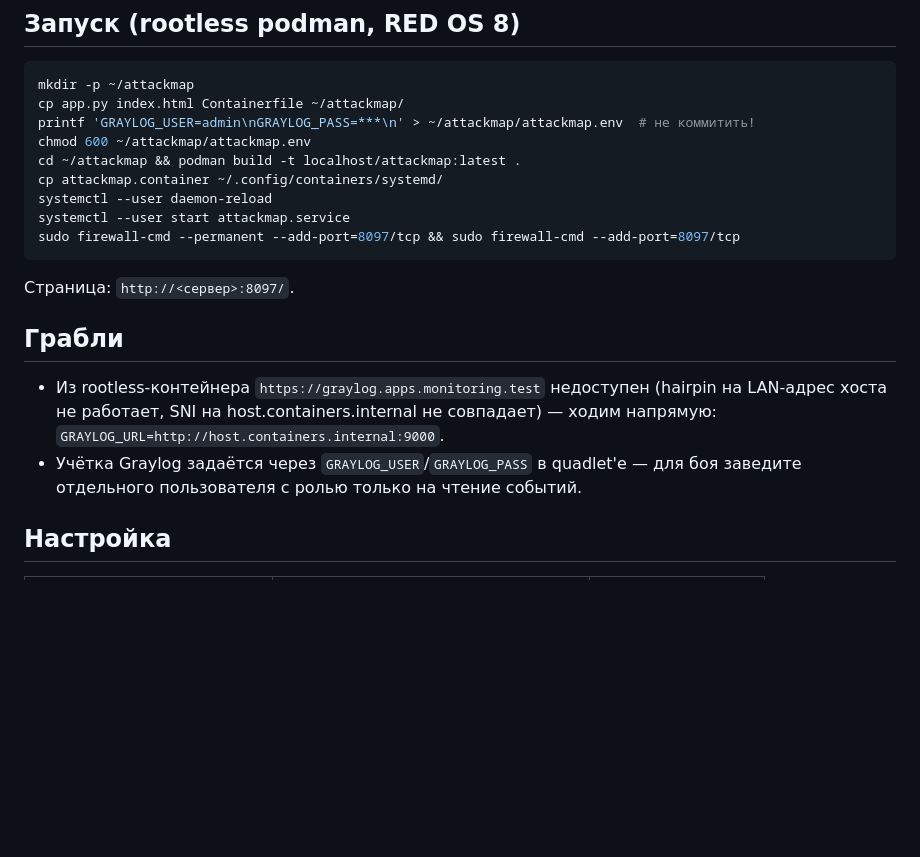
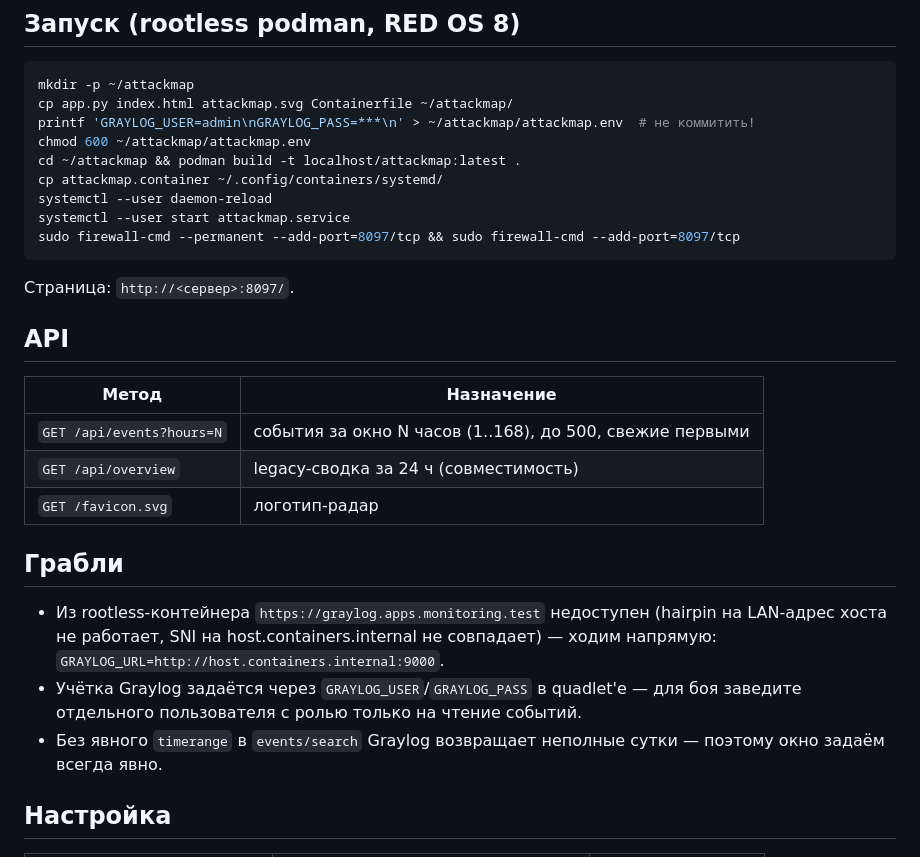
Before and after one commit to ArsIS-02/attackmap, a Markdown page: README.md, the part around one of its changes. GitHub-like rendering; blank space fills up the shorter version.

````diff
--- a/README.md
+++ b/README.md
@@ -20,7 +34,7 @@
 
 ```bash
 mkdir -p ~/attackmap
-cp app.py index.html Containerfile ~/attackmap/
+cp app.py index.html attackmap.svg Containerfile ~/attackmap/
 printf 'GRAYLOG_USER=admin\nGRAYLOG_PASS=***\n' > ~/attackmap/attackmap.env  # не коммитить!
 chmod 600 ~/attackmap/attackmap.env
 cd ~/attackmap && podman build -t localhost/attackmap:latest .
@@ -32,6 +46,14 @@ sudo firewall-cmd --permanent --add-port=8097/tcp && sudo firewall-cmd --add-por
 
 Страница: `http://<сервер>:8097/`.
 
+## API
+
+| Метод | Назначение |
+|---|---|
+| `GET /api/events?hours=N` | события за окно N часов (1..168), до 500, свежие первыми |
+| `GET /api/overview` | legacy-сводка за 24 ч (совместимость) |
+| `GET /favicon.svg` | логотип-радар |
+
 ## Грабли
 
 - Из rootless-контейнера `https://graylog.apps.monitoring.test` недоступен
@@ -39,6 +61,8 @@ sudo firewall-cmd --permanent --add-port=8097/tcp && sudo firewall-cmd --add-por
   не совпадает) — ходим напрямую: `GRAYLOG_URL=http://host.containers.internal:9000`.
 - Учётка Graylog задаётся через `GRAYLOG_USER`/`GRAYLOG_PASS` в quadlet'е —
   для боя заведите отдельного пользователя с ролью только на чтение событий.
+- Без явного `timerange` в `events/search` Graylog возвращает неполные сутки —
+  поэтому окно задаём всегда явно.
 
 ## Настройка
 
````
Also changed, not shown: other parts of README.md (+20 -6 lines), screenshots/attackmap-demo.gif (added), screenshots/history.png (added), screenshots/live.png (added), 1 other file.
